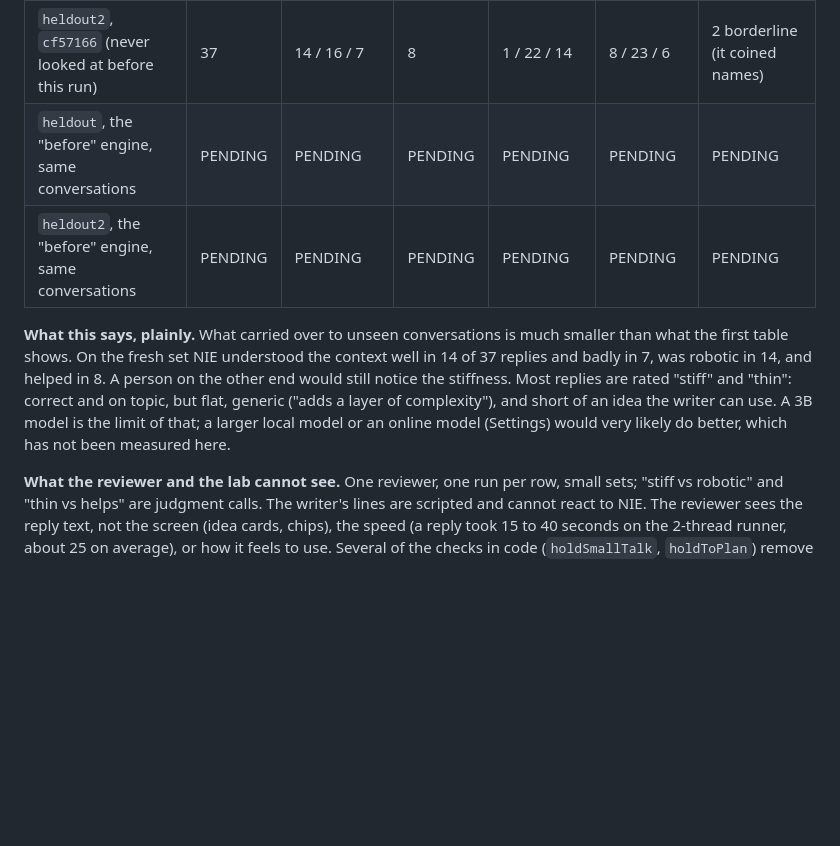
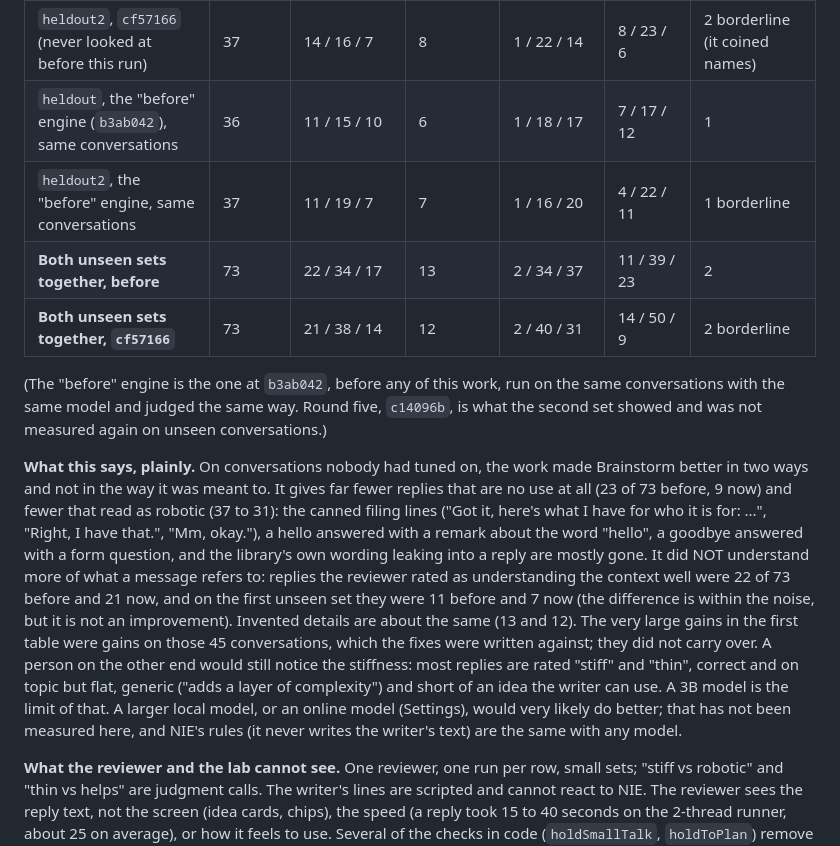
Before and after one commit to TheCyanAge/NIE, a Markdown page: docs/STATUS.md, the part around the change. Rendered like a GitHub page; blank space fills up the shorter version.

Commit message:
STATUS: the earlier engine on the same unseen conversations: fewer useless and robotic replies, no gain in understanding what a message refers to; the first table's large gains did not carry over
Unseen sets together (73 replies): before = context good 22 / partly 34 / wrong 17, invented 13, natural 2 / stiff 34 / robotic 37, helps 11 / thin 39 / none 23; cf57166 = 21 / 38 / 14, invented 12,
2 / 40 / 31, 14 / 50 / 9. Round five (c14096b) was not measured again on unseen conversations.

Co-Authored-By: Claude Sonnet 5.5 <noreply@anthropic.com>
Claude-Session: https://claude.ai/code/session_01BEqMrXpRb892Yg3WSbaB1F

```diff
--- a/docs/STATUS.md
+++ b/docs/STATUS.md
@@ -213,12 +213,19 @@ But these are the conversations the fixes were written against, so they flatter
 | `heldout`, `684fe06` | 36 | 10 / 16 / 10 | 4 | 1 / 19 / 16 | 4 / 23 / 9 | 0 |
 | `heldout`, `cf57166` (after fixes made from the line above) | 36 | 7 / 22 / 7 | 4 | 1 / 18 / 17 | 6 / 27 / 3 | 0 |
 | `heldout2`, `cf57166` (never looked at before this run) | 37 | 14 / 16 / 7 | 8 | 1 / 22 / 14 | 8 / 23 / 6 | 2 borderline (it coined names) |
-| `heldout`, the "before" engine, same conversations | PENDING | PENDING | PENDING | PENDING | PENDING | PENDING |
-| `heldout2`, the "before" engine, same conversations | PENDING | PENDING | PENDING | PENDING | PENDING | PENDING |
+| `heldout`, the "before" engine (`b3ab042`), same conversations | 36 | 11 / 15 / 10 | 6 | 1 / 18 / 17 | 7 / 17 / 12 | 1 |
+| `heldout2`, the "before" engine, same conversations | 37 | 11 / 19 / 7 | 7 | 1 / 16 / 20 | 4 / 22 / 11 | 1 borderline |
+| **Both unseen sets together, before** | 73 | 22 / 34 / 17 | 13 | 2 / 34 / 37 | 11 / 39 / 23 | 2 |
+| **Both unseen sets together, `cf57166`** | 73 | 21 / 38 / 14 | 12 | 2 / 40 / 31 | 14 / 50 / 9 | 2 borderline |
 
-**What this says, plainly.** What carried over to unseen conversations is much smaller than what the first table shows. On the fresh set NIE understood the context well in 14 of 37 replies and badly in 7, was robotic in 14, and helped in 8. A person on the other
-end would still notice the stiffness. Most replies are rated "stiff" and "thin": correct and on topic, but flat, generic ("adds a layer of complexity"), and short of an idea the writer can use. A 3B model is the limit of that; a larger local model or an online
-model (Settings) would very likely do better, which has not been measured here.
+(The "before" engine is the one at `b3ab042`, before any of this work, run on the same conversations with the same model and judged the same way. Round five, `c14096b`, is what the second set showed and was not measured again on unseen conversations.)
+
+**What this says, plainly.** On conversations nobody had tuned on, the work made Brainstorm better in two ways and not in the way it was meant to. It gives far fewer replies that are no use at all (23 of 73 before, 9 now) and fewer that read as robotic (37 to 31): the
+canned filing lines ("Got it, here's what I have for who it is for: ...", "Right, I have that.", "Mm, okay."), a hello answered with a remark about the word "hello", a goodbye answered with a form question, and the library's own wording leaking into a reply are mostly gone.
+It did NOT understand more of what a message refers to: replies the reviewer rated as understanding the context well were 22 of 73 before and 21 now, and on the first unseen set they were 11 before and 7 now (the difference is within the noise, but it is not an improvement). Invented details are about
+the same (13 and 12). The very large gains in the first table were gains on those 45 conversations, which the fixes were written against; they did not carry over. A person on the other end would still notice the stiffness: most replies are rated "stiff" and "thin", correct and on topic
+but flat, generic ("adds a layer of complexity") and short of an idea the writer can use. A 3B model is the limit of that. A larger local model, or an online model (Settings), would very likely do better; that has not been measured here, and NIE's rules (it never writes the writer's text) are the same
+with any model.
 
 **What the reviewer and the lab cannot see.** One reviewer, one run per row, small sets; "stiff vs robotic" and "thin vs helps" are judgment calls. The writer's lines are scripted and cannot react to NIE. The reviewer sees the reply text, not the screen (idea
 cards, chips), the speed (a reply took 15 to 40 seconds on the 2-thread runner, about 25 on average), or how it feels to use. Several of the checks in code (`holdSmallTalk`, `holdToPlan`) remove what the model first said before the reviewer sees it, so the numbers describe
```
